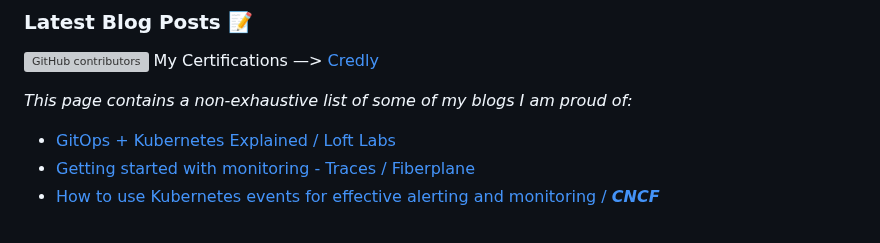
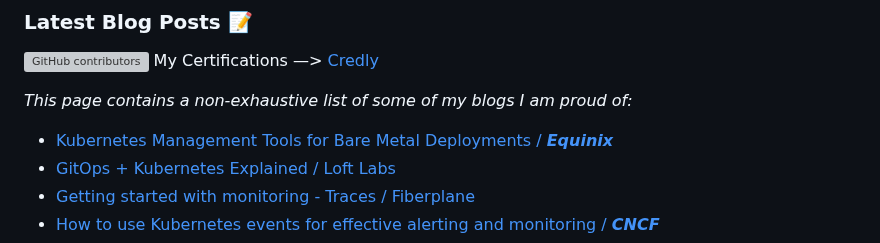
Before and after one commit to hrittikhere/blogs, a Markdown page: README.md, the part around the change. GitHub-like rendering; grey boxes are pictures that could not be loaded.

Commit message:
Add Kubernetes Management Tools for Bare Metal Deployments

```diff
--- a/README.md
+++ b/README.md
@@ -3,6 +3,7 @@
 
 _This page contains a non-exhaustive list of some of my blogs I am proud of:_
 
+- [Kubernetes Management Tools for Bare Metal Deployments / ***Equinix***](https://deploy.equinix.com/blog/kubernetes-management-tools-for-bare-metal-deployments/)
 - [GitOps + Kubernetes Explained  / Loft Labs ](https://loft.sh/blog/gitops-kubernetes-explained/)
 - [Getting started with monitoring - Traces / Fiberplane ](https://fiberplane.com/blog/getting-started-with-monitoring-traces)
 - [How to use Kubernetes events for effective alerting and monitoring  / ***CNCF***](https://www.cncf.io/blog/2023/03/13/how-to-use-kubernetes-events-for-effective-alerting-and-monitoring/)
```
